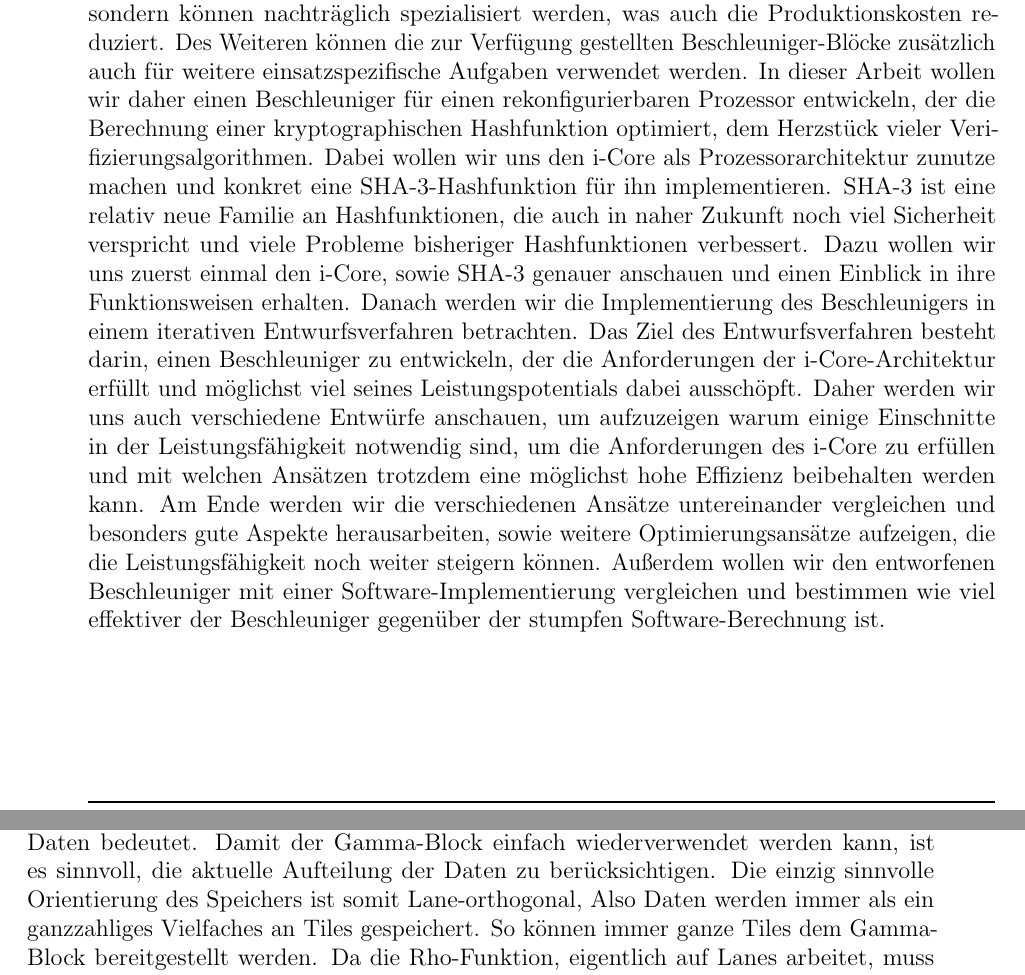
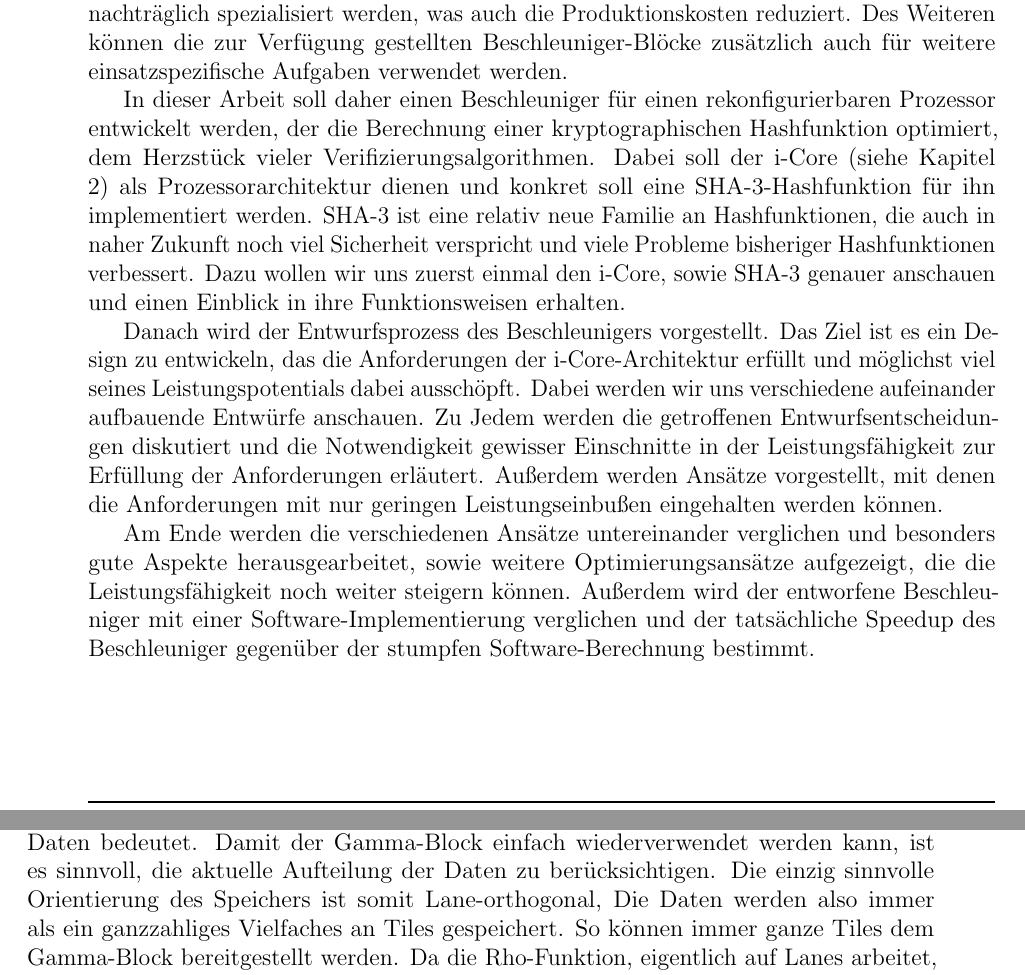
Before and after one commit to niklaslorenz/abschlussarbeit, a LaTeX thesis (dplthesis.tex, which reads chapters/einleitung.tex, chapters/iteration_2.tex): two parts of pages 9 and 38 of 68, joined at a grey line, cut so that both start at the same text. Compiled offline with pdfLaTeX.

Commit message:
Removed grammar mistakes and changed the introduction

```diff
--- a/chapters/einleitung.tex
+++ b/chapters/einleitung.tex
@@ -6,16 +6,19 @@ Rekonfigurierbare Prozessoren können hier Abhilfe schaffen. Sie erlauben es, kl
 wenn sie benötigt werden und rechenintensive Aufgaben zu erledigen. Gleichzeitig müssen sie auch nicht für das spezielle
 Einsatzgebiet angefertigt werden, sondern können nachträglich spezialisiert werden, was auch die Produktionskosten reduziert.
 Des Weiteren können die zur Verfügung gestellten Beschleuniger-Blöcke zusätzlich auch für weitere einsatzspezifische Aufgaben verwendet werden.
-In dieser Arbeit wollen wir daher einen Beschleuniger für einen rekonfigurierbaren Prozessor entwickeln, der die Berechnung einer
-kryptographischen Hashfunktion optimiert, dem Herzstück vieler Verifizierungsalgorithmen. Dabei wollen wir uns den i-Core als Prozessorarchitektur
-zunutze machen und konkret eine SHA-3-Hashfunktion für ihn implementieren. SHA-3 ist eine relativ neue Familie an Hashfunktionen,
+
+In dieser Arbeit soll daher einen Beschleuniger für einen rekonfigurierbaren Prozessor entwickelt werden, der die Berechnung einer
+kryptographischen Hashfunktion optimiert, dem Herzstück vieler Verifizierungsalgorithmen. Dabei soll der i-Core (siehe Kapitel \ref{cha:icore}) als Prozessorarchitektur
+dienen und konkret soll eine SHA-3-Hashfunktion für ihn implementiert werden. SHA-3 ist eine relativ neue Familie an Hashfunktionen,
 die auch in naher Zukunft noch viel Sicherheit verspricht und viele Probleme bisheriger Hashfunktionen verbessert.
 Dazu wollen wir uns zuerst einmal den i-Core, sowie SHA-3 genauer anschauen und einen Einblick in ihre Funktionsweisen erhalten.
-Danach werden wir die Implementierung des Beschleunigers in einem iterativen Entwurfsverfahren betrachten. Das Ziel des
-Entwurfsverfahren besteht darin, einen Beschleuniger zu entwickeln, der die Anforderungen der i-Core-Architektur erfüllt
-und möglichst viel seines Leistungspotentials dabei ausschöpft. Daher werden wir uns auch verschiedene Entwürfe anschauen,
-um aufzuzeigen warum einige Einschnitte in der Leistungsfähigkeit notwendig sind, um die Anforderungen des i-Core zu erfüllen
-und mit welchen Ansätzen trotzdem eine möglichst hohe Effizienz beibehalten werden kann. Am Ende werden wir die verschiedenen
-Ansätze untereinander vergleichen und besonders gute Aspekte herausarbeiten, sowie weitere Optimierungsansätze aufzeigen,
-die die Leistungsfähigkeit noch weiter steigern können. Außerdem wollen wir den entworfenen Beschleuniger mit einer
-Software-Implementierung vergleichen und bestimmen wie viel effektiver der Beschleuniger gegenüber der stumpfen Software-Berechnung ist.
+
+Danach wird der Entwurfsprozess des Beschleunigers vorgestellt. Das Ziel ist es ein Design zu entwickeln, das die Anforderungen
+der i-Core-Architektur erfüllt und möglichst viel seines Leistungspotentials dabei ausschöpft. Dabei werden wir uns
+verschiedene aufeinander aufbauende Entwürfe anschauen. Zu Jedem werden die getroffenen Entwurfsentscheidungen diskutiert und die
+Notwendigkeit gewisser Einschnitte in der Leistungsfähigkeit zur Erfüllung der Anforderungen erläutert. Außerdem werden Ansätze
+vorgestellt, mit denen die Anforderungen mit nur geringen Leistungseinbußen eingehalten werden können.
+
+Am Ende werden die verschiedenen Ansätze untereinander verglichen und besonders gute Aspekte herausgearbeitet,
+sowie weitere Optimierungsansätze aufgezeigt, die die Leistungsfähigkeit noch weiter steigern können. Außerdem wird der entworfene Beschleuniger
+mit einer Software-Implementierung verglichen und der tatsächliche Speedup des Beschleuniger gegenüber der stumpfen Software-Berechnung bestimmt.
--- a/chapters/iteration_2.tex
+++ b/chapters/iteration_2.tex
@@ -113,7 +113,7 @@ um den Beschleuniger aus die erforderliche Größe reduzieren zu können. Um die
 hatten wir die Nutzung der BRAM-Blöcke in den Überlegungen des ersten Entwurfs schon einmal in Erwägung gezogen und uns letztendlich dagegen entschieden,
 weil die Verwendung des BRAM das Festlegen auf eine feste Orientierung der gespeicherten Daten bedeutet. Damit der Gamma-Block einfach wiederverwendet werden kann,
 ist es sinnvoll, die aktuelle Aufteilung der Daten zu berücksichtigen. Die einzig sinnvolle Orientierung des Speichers ist somit Lane-orthogonal,
-Also Daten werden immer als ein ganzzahliges Vielfaches an Tiles gespeichert. So können immer ganze Tiles dem Gamma-Block bereitgestellt werden.
+Die Daten werden also immer als ein ganzzahliges Vielfaches an Tiles gespeichert. So können immer ganze Tiles dem Gamma-Block bereitgestellt werden.
 Da die Rho-Funktion, eigentlich auf Lanes arbeitet, muss dann aber in ihrer Implementierung so angepasst werden, dass sie mit Tiles arbeiten kann.
 
 \subsubsection{Transformation der Rho-Funktion}
```
Also changed, not shown: chapters/iteration_1.tex (+1 -1 lines), content.tex (+1 -0 lines), dplthesis.bib (+1 -1 lines), 23_09_19_Draft_BA_Thesis_Niklas_Lorenz_Modified_Introduction.pdf (added), dplthesis.pdf (added), 1 other file.
